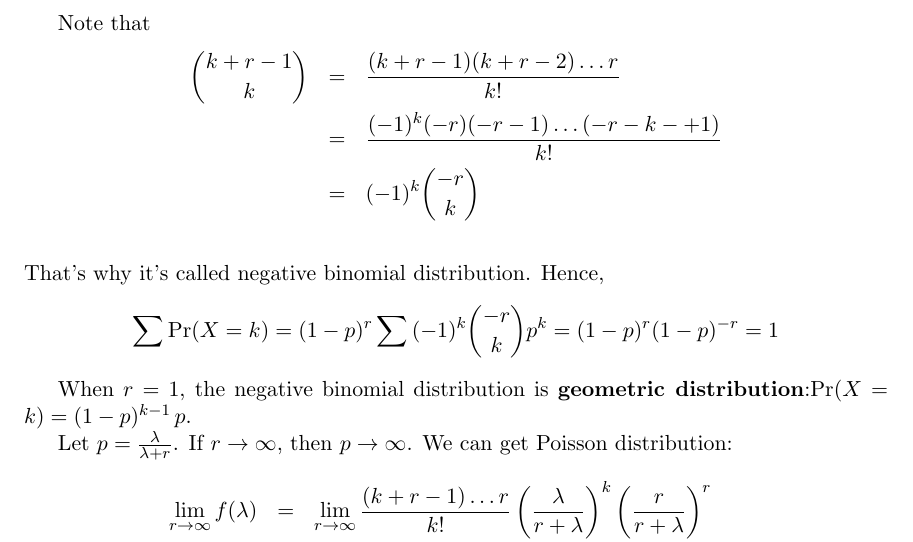
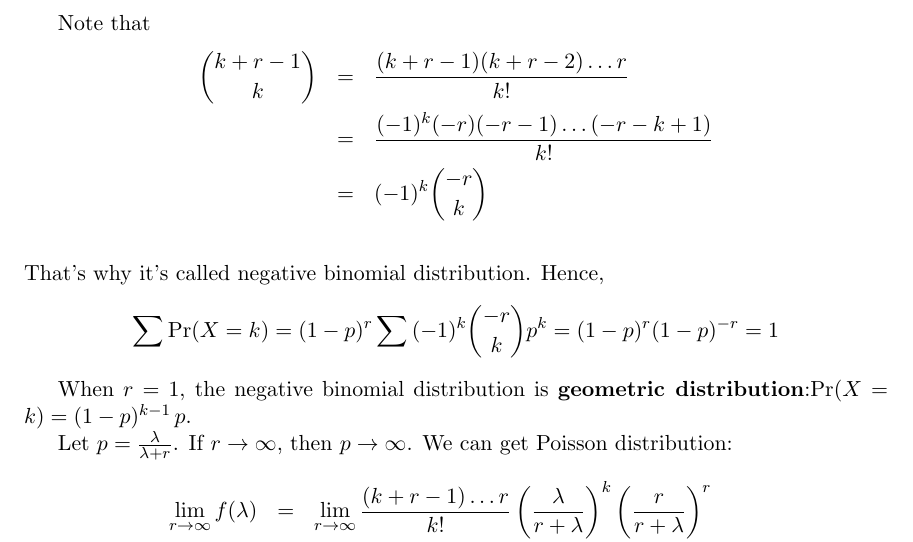
Before and after one commit to liber145/SML-lectures, a LaTeX document (lecture2/distribution.tex): part of page 4 of 9, cut so that both start at the same text. Compiled offline with LaTeX, dvips and Ghostscript.

Commit message:
small fix

```diff
--- a/lecture2/distribution.tex
+++ b/lecture2/distribution.tex
@@ -288,7 +288,7 @@ for $k = 0, 1, 2, ...$
 
 Note that \begin{eqnarray*}
 {k+r-1 \choose k}&=&\frac{(k+r-1)(k+r-2)\dots r}{k!} \\
-&=&\frac{(-1)^{k}(-r)(-r-1)\dots(-r-k-+1)}{k!}\\
+&=&\frac{(-1)^{k}(-r)(-r-1)\dots(-r-k+1)}{k!}\\
 &=&(-1)^k{-r \choose k}\\
 \end{eqnarray*}
 That's why it's called negative binomial distribution. Hence, $$\sum{\Pr(X=k)}=(1-p)^r\sum{(-1)^k{-r \choose k}p^k}=(1-p)^r(1-p)^{-r}=1$$
```
Also changed, not shown: lecture2/distribution.pdf.
